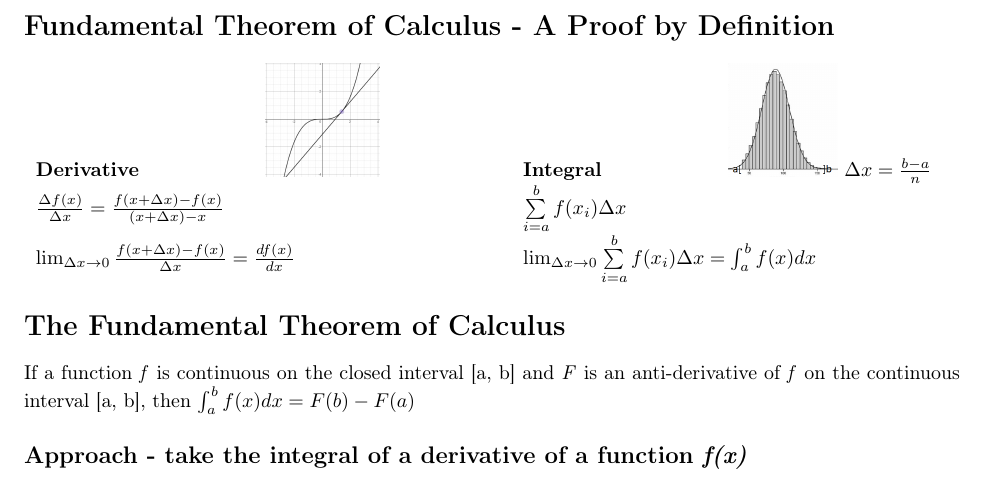
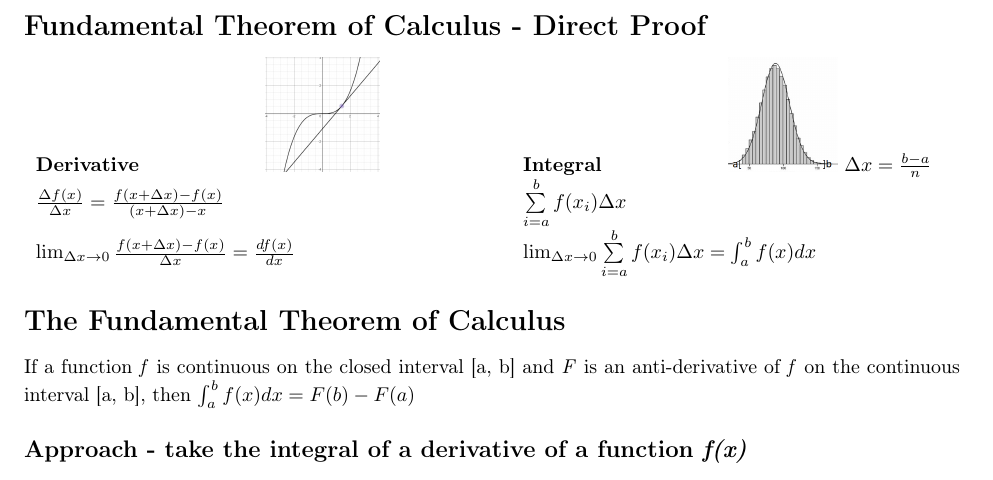
Before and after one commit to uzairakram0/FundamentalTheoremOfCalculus, a LaTeX document (main.tex): part of the page, cut so that both start at the same text. Compiled offline with pdfLaTeX.

Commit message:
simplify project

```diff
--- a/main.tex
+++ b/main.tex
@@ -20,7 +20,7 @@
 \pagenumbering{gobble}
 
 \begin{document}
-\section*{Fundamental Theorem of Calculus - A Proof by Definition}
+\section*{Fundamental Theorem of Calculus - Direct Proof}
 
 \begin{tabular}{l l}
 \textbf{Derivative}  \hspace{2cm} \includegraphics[height=2cm]{assets/derivative.png} \hspace{2cm}  &  \textbf{Integral}   \hspace{2cm}  \includegraphics[height=2cm]{assets/integral.png}  $\Delta x = \frac{b - a}{n}$ \\
```
Also changed, not shown: ftc-proof.pdf (deleted), main.pdf (added), 5 other files.
